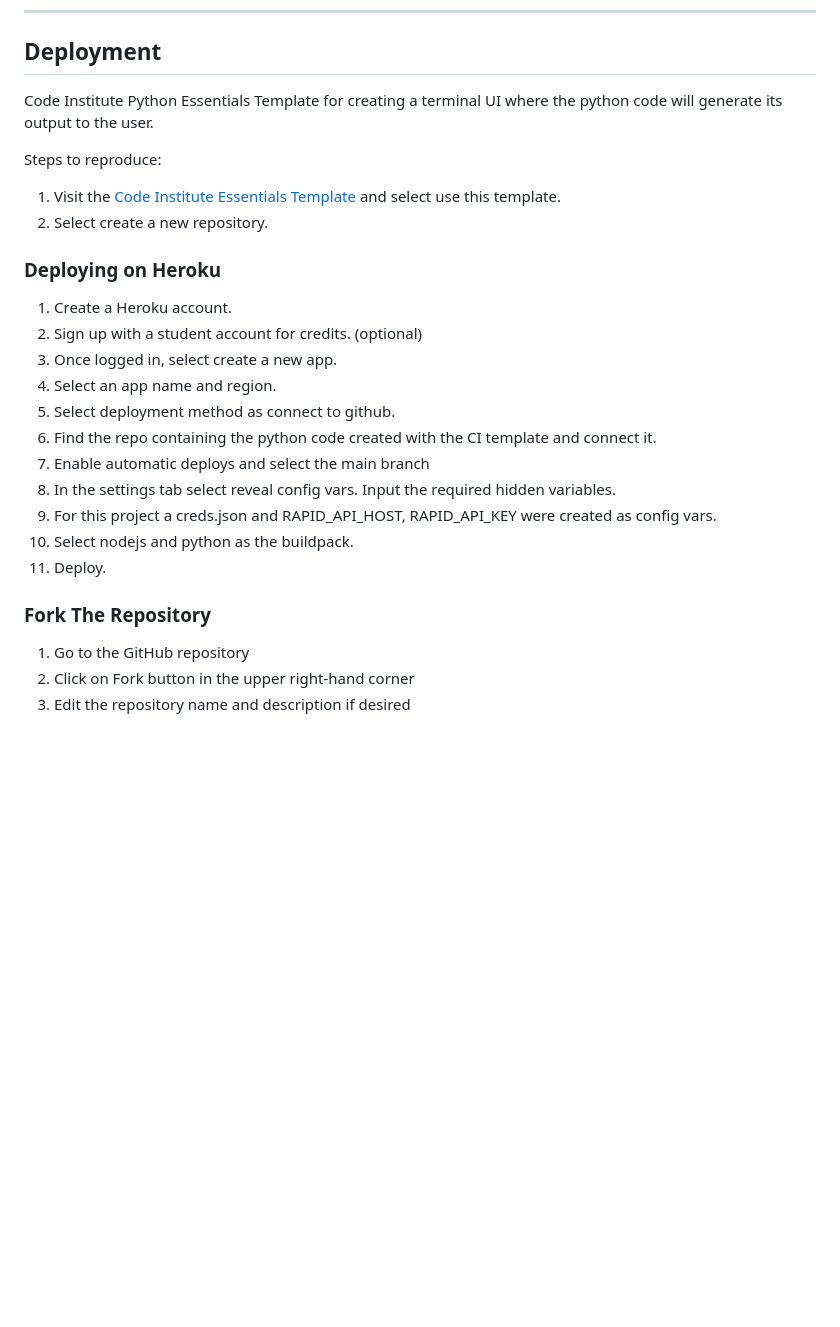
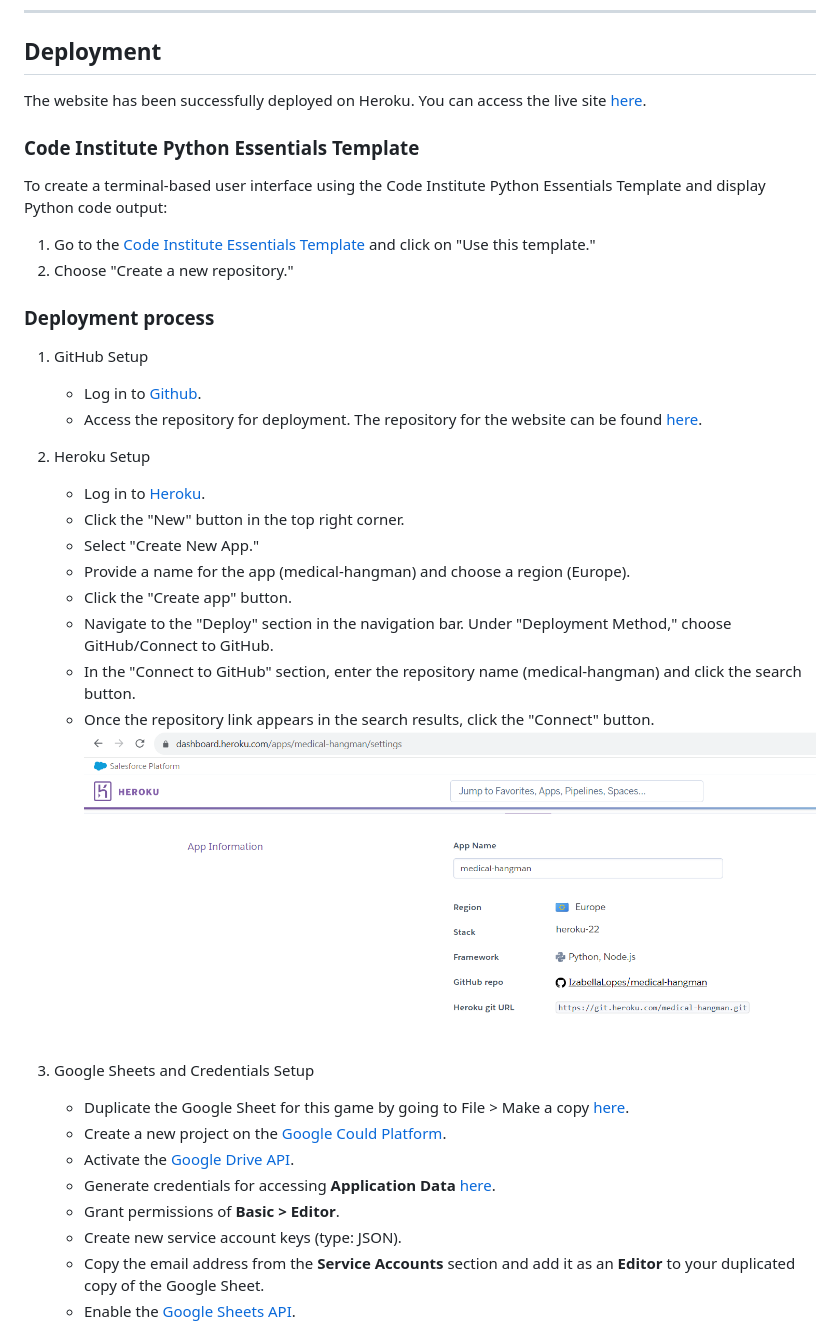
Before and after one commit to IzabellaLopes/medical-hangman, a Markdown page: README.md, the part around the change printed below. Drawn GitHub-style; pictures changed too: documentation/app-information.png (added); blank space fills up the shorter version.

```diff
--- a/README.md
+++ b/README.md
@@ -416,29 +417,40 @@ Please refer to [TESTING.md](TESTING.md) file for a comprehensive overview of al
 
 ## Deployment
 
-Code Institute Python Essentials Template for creating a terminal UI where the python code will generate its output to the user.
+The website has been successfully deployed on Heroku. You can access the live site [here](https://medical-hangman-9035ef835c7a.herokuapp.com/).
 
-Steps to reproduce:
+### Code Institute Python Essentials Template
 
-1. Visit the [Code Institute Essentials Template](https://github.com/Code-Institute-Org/python-essentials-template) and select use this template.
-2. Select create a new repository.
+To create a terminal-based user interface using the Code Institute Python Essentials Template and display Python code output:
 
-### Deploying on Heroku
+1. Go to the [Code Institute Essentials Template](https://github.com/Code-Institute-Org/python-essentials-template) and click on "Use this template."
+2. Choose "Create a new repository."
 
-1. Create a Heroku account.
-2. Sign up with a student account for credits. (optional)
-3. Once logged in, select create a new app.
-4. Select an app name and region.
-5. Select deployment method as connect to github.
-6. Find the repo containing the python code created with the CI template and connect it.
-7. Enable automatic deploys and select the main branch
-8. In the settings tab select reveal config vars. Input the required hidden variables.
-9. For this project a creds.json and RAPID_API_HOST, RAPID_API_KEY were created as config vars.
-10. Select nodejs and python as the buildpack.
-11. Deploy.
+### Deployment process
 
-### Fork The Repository
+1. GitHub Setup
+   - Log in to [Github](https://github.com/).
+   - Access the repository for deployment. The repository for the website can be found [here](https://github.com/IzabellaLopes/medical-hangman).
 
-1. Go to the GitHub repository
-2. Click on Fork button in the upper right-hand corner
-3. Edit the repository name and description if desired
+2. Heroku Setup
+   - Log in to [Heroku](https://www.heroku.com/).
+   - Click the "New" button in the top right corner.
+   - Select "Create New App."
+   - Provide a name for the app (medical-hangman) and choose a region (Europe).
+   - Click the "Create app" button.
+   - Navigate to the "Deploy" section in the navigation bar. Under "Deployment Method," choose GitHub/Connect to GitHub.
+   - In the "Connect to GitHub" section, enter the repository name (medical-hangman) and click the search button.
+   - Once the repository link appears in the search results, click the "Connect" button.
+    ![App information](documentation/app-information.png)
+
+
+3. Google Sheets and Credentials Setup
+   - Duplicate the Google Sheet for this game by going to File > Make a copy [here](https://docs.google.com/spreadsheets/d/1a13xeQ8T7SavpKMjG5aR-Er4OXXsyd4ns8axhWKPYYA/edit?usp=sharing).
+   - Create a new project on the [Google Could Platform](https://console.cloud.google.com/projectcreate).
+   - Activate the [Google Drive API](https://console.cloud.google.com/apis/library/drive.googleapis.com).
+   - Generate credentials for accessing **Application Data** [here](https://console.cloud.google.com/apis/credentials/wizard?api=drive.googleapis.com).
+   - Grant permissions of **Basic > Editor**.
+   - Create new service account keys (type: JSON).
+   - Copy the email address from the **Service Accounts** section and add it as an **Editor** to your duplicated copy of the Google Sheet.
+   - Enable the [Google Sheets API](https://console.cloud.google.com/apis/library/sheets.googleapis.com).
+
```
Also changed, not shown: other parts of README.md (+37 -19 lines), documentation/buildpacks.png (added), documentation/vars.png (added).
